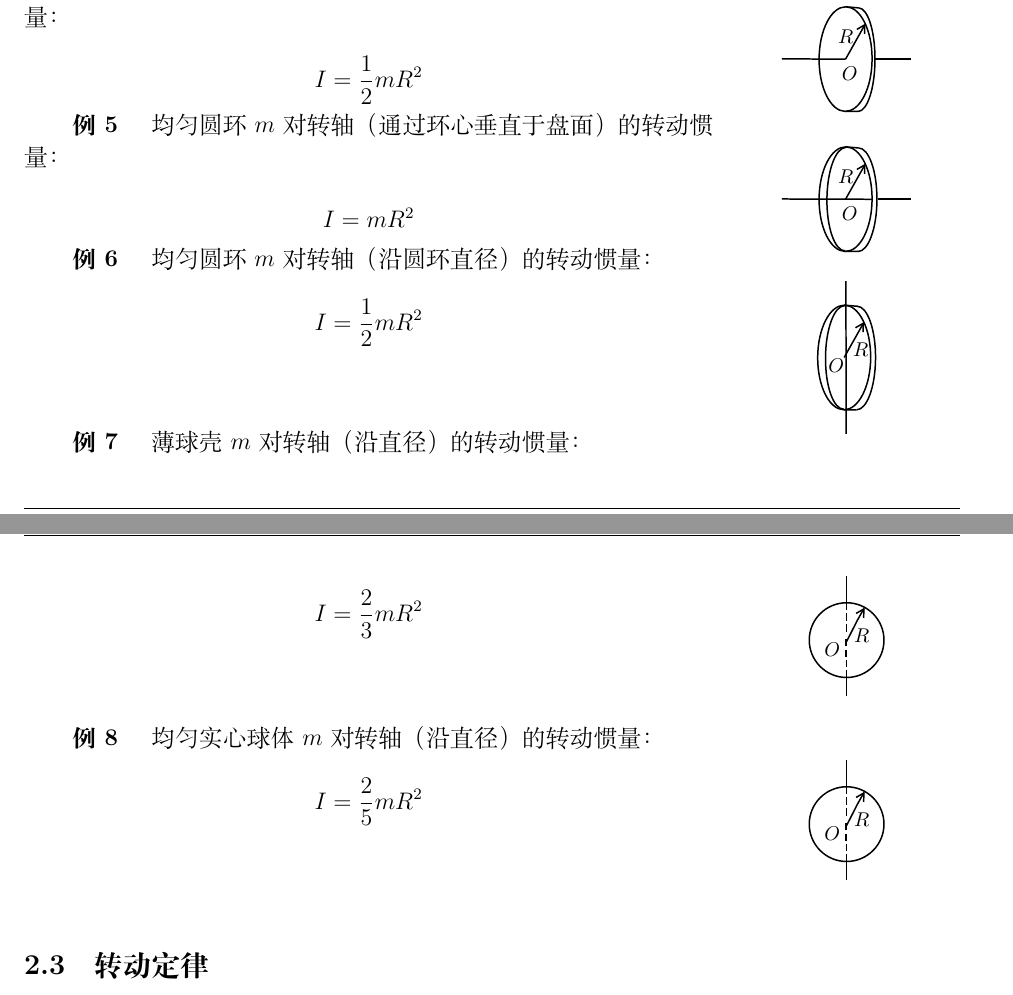
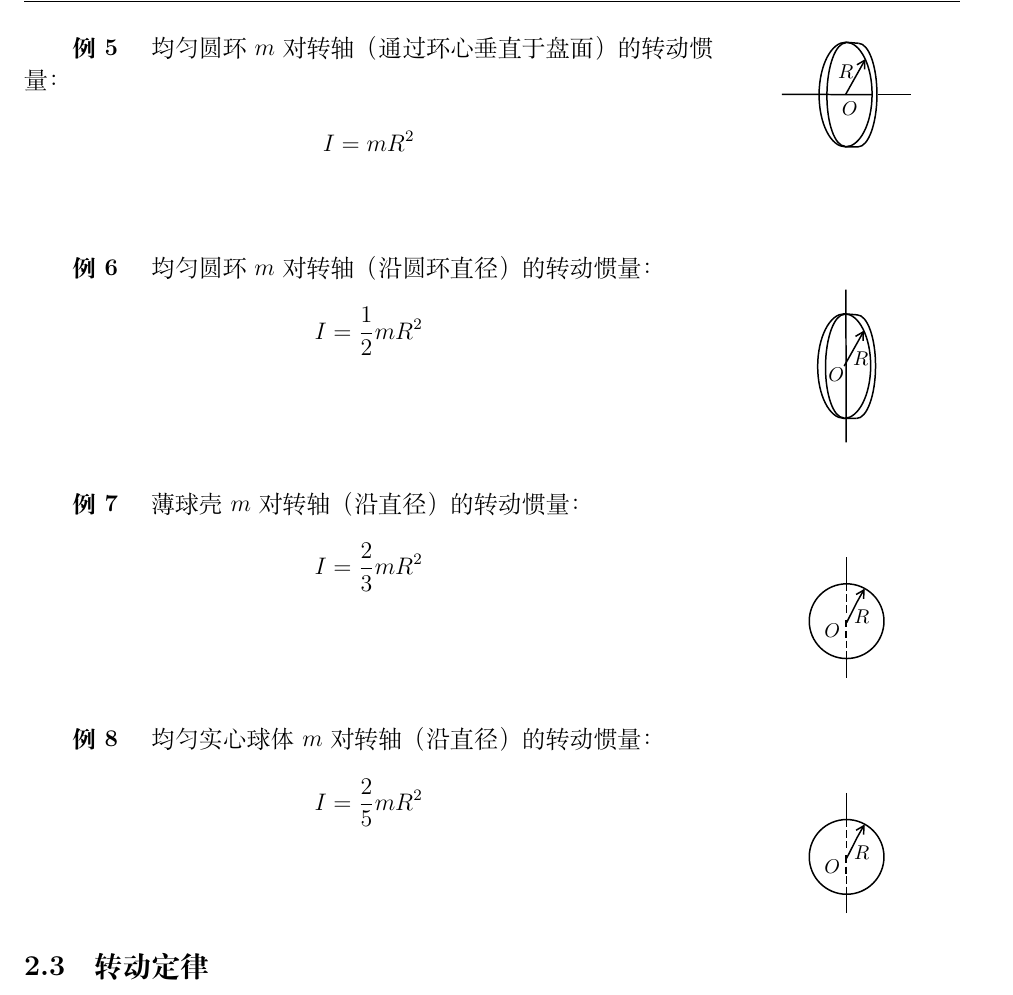
Before and after one commit to WHULai/Curriculums, a LaTeX document (University Physics/Chapter 04 Notes.tex): two parts of pages 6 and 7 of 8 before the commit and part of page 7 of 8 after it, the two joined at a grey line, cut at the place of the change. Compiled offline with XeLaTeX.

Commit message:
Add some vertical space to University Physics Chapter 4 notes

```diff
--- a/University Physics/Chapter 04 Notes.tex
+++ b/University Physics/Chapter 04 Notes.tex
@@ -560,6 +564,7 @@
     $$
         I = m R^2
     $$
+    \vspace{2em}
 
     \begin{wrapfigure}{r}{4cm}
         \centering
@@ -603,7 +608,7 @@
     $$
         I = \frac{1}{2} m R^2
     $$
-    \vspace{2em}
+    \vspace{4em}
 
     \begin{wrapfigure}{r}{4cm}
         \centering
@@ -644,12 +649,11 @@
     \end{wrapfigure}
 
     \textbf{例7 \quad}薄球壳\(m\)对转轴（沿直径）的转动惯量：
-    \vspace{1em}
 
     $$
         I = \frac{2}{3} m R^2
     $$
-    \vspace{2em}
+    \vspace{4em}
 
     \begin{wrapfigure}{r}{4cm}
         \centering
```
Also changed, not shown: University Physics/Chapter 04 Notes.pdf, University Physics/Chapter 04 Notes.tex (4 more changed lines).
